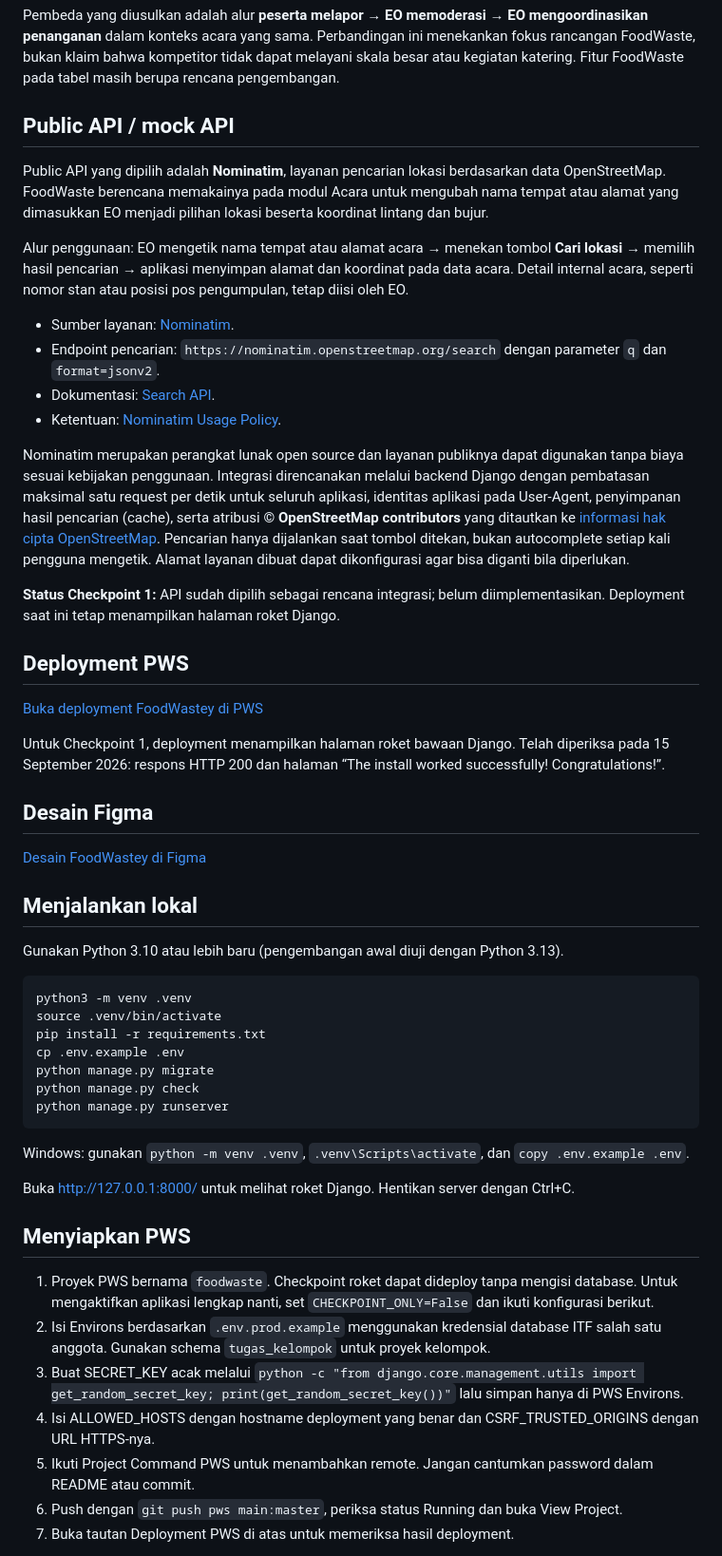
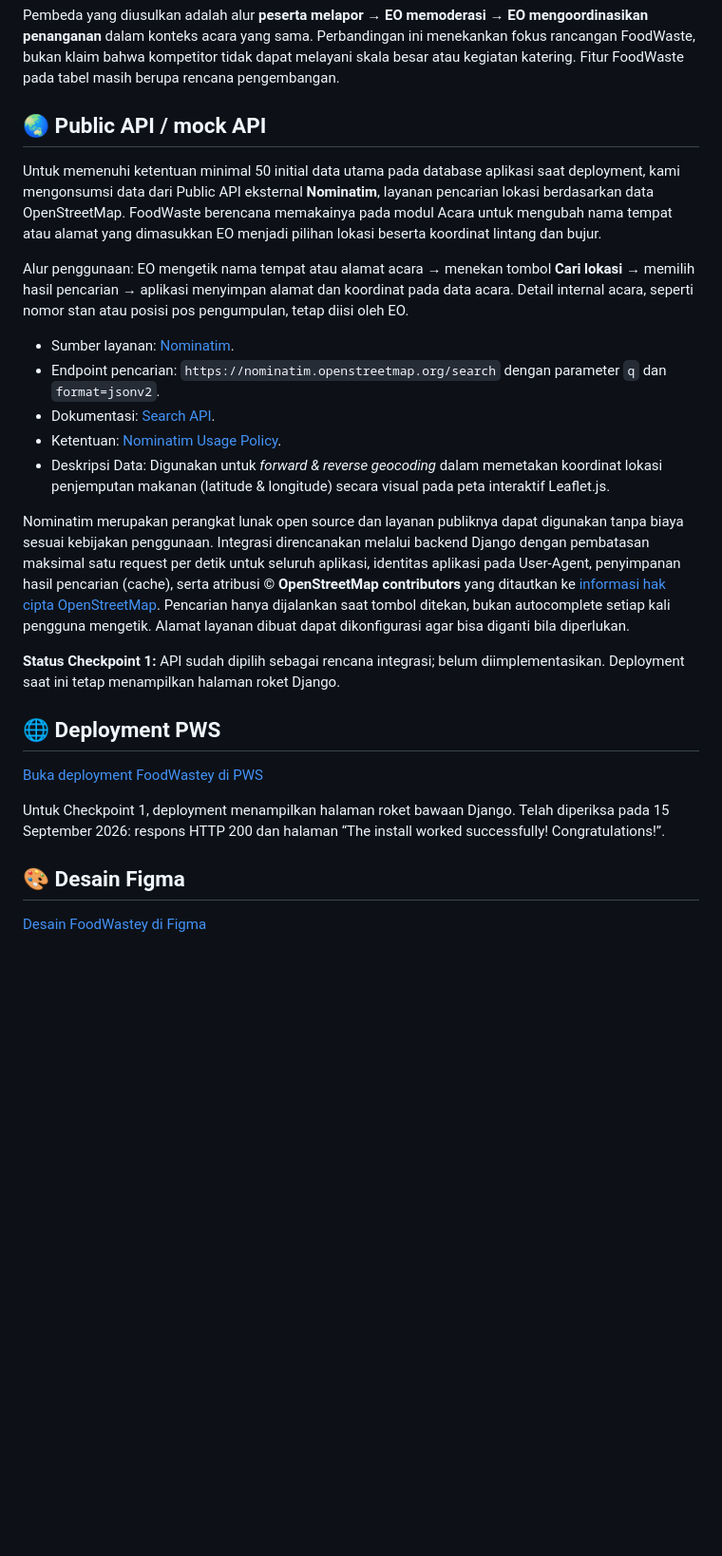
Before and after one commit to pbp-kelompok-c9/foodwaste, a Markdown page: README.md, the part around one of its changes. Shown at 95% size. GitHub-like rendering; blank space fills up the shorter version.

Commit message:
Update README.md
Update general README formats + Disclosure for Food Waste Reporting development

````diff
--- a/README.md
+++ b/README.md
@@ -78,9 +110,9 @@ Surplus Indonesia dan Olio memiliki tujuan yang berkaitan dengan pengurangan pem
 
 Pembeda yang diusulkan adalah alur **peserta melapor → EO memoderasi → EO mengoordinasikan penanganan** dalam konteks acara yang sama. Perbandingan ini menekankan fokus rancangan FoodWaste, bukan klaim bahwa kompetitor tidak dapat melayani skala besar atau kegiatan katering. Fitur FoodWaste pada tabel masih berupa rencana pengembangan.
 
-## Public API / mock API
+## 🌏 Public API / mock API
 
-Public API yang dipilih adalah **Nominatim**, layanan pencarian lokasi berdasarkan data OpenStreetMap. FoodWaste berencana memakainya pada modul Acara untuk mengubah nama tempat atau alamat yang dimasukkan EO menjadi pilihan lokasi beserta koordinat lintang dan bujur.
+Untuk memenuhi ketentuan minimal 50 initial data utama pada database aplikasi saat deployment, kami mengonsumsi data dari Public API eksternal **Nominatim**, layanan pencarian lokasi berdasarkan data OpenStreetMap. FoodWaste berencana memakainya pada modul Acara untuk mengubah nama tempat atau alamat yang dimasukkan EO menjadi pilihan lokasi beserta koordinat lintang dan bujur.
 
 Alur penggunaan: EO mengetik nama tempat atau alamat acara → menekan tombol **Cari lokasi** → memilih hasil pencarian → aplikasi menyimpan alamat dan koordinat pada data acara. Detail internal acara, seperti nomor stan atau posisi pos pengumpulan, tetap diisi oleh EO.
 
@@ -88,46 +120,19 @@ Alur penggunaan: EO mengetik nama tempat atau alamat acara → menekan tombol **
 - Endpoint pencarian: `https://nominatim.openstreetmap.org/search` dengan parameter `q` dan `format=jsonv2`.
 - Dokumentasi: [Search API](https://nominatim.org/release-docs/latest/api/Search/).
 - Ketentuan: [Nominatim Usage Policy](https://operations.osmfoundation.org/policies/nominatim/).
+-  Deskripsi Data: Digunakan untuk *forward & reverse geocoding* dalam memetakan koordinat lokasi penjemputan makanan (latitude & longitude) secara visual pada peta interaktif Leaflet.js.
 
 Nominatim merupakan perangkat lunak open source dan layanan publiknya dapat digunakan tanpa biaya sesuai kebijakan penggunaan. Integrasi direncanakan melalui backend Django dengan pembatasan maksimal satu request per detik untuk seluruh aplikasi, identitas aplikasi pada User-Agent, penyimpanan hasil pencarian (cache), serta atribusi **© OpenStreetMap contributors** yang ditautkan ke [informasi hak cipta OpenStreetMap](https://www.openstreetmap.org/copyright). Pencarian hanya dijalankan saat tombol ditekan, bukan autocomplete setiap kali pengguna mengetik. Alamat layanan dibuat dapat dikonfigurasi agar bisa diganti bila diperlukan.
 
 **Status Checkpoint 1:** API sudah dipilih sebagai rencana integrasi; belum diimplementasikan. Deployment saat ini tetap menampilkan halaman roket Django.
 
-## Deployment PWS
+## 🌐 Deployment PWS
 
 [Buka deployment FoodWastey di PWS](https://adinata-alaudin51-foodwaste.pws.cs.ui.ac.id/)
 
 Untuk Checkpoint 1, deployment menampilkan halaman roket bawaan Django. Telah diperiksa pada 15 September 2026: respons HTTP 200 dan halaman “The install worked successfully! Congratulations!”.
 
-## Desain Figma
+## 🎨 Desain Figma
 
 [Desain FoodWastey di Figma](https://www.figma.com/design/wSGPDUl78i7Bzpfz7zeWil/Untitled?node-id=0-1&t=KkgO6a6FgNbzobOW-1)
 
-## Menjalankan lokal
-
-Gunakan Python 3.10 atau lebih baru (pengembangan awal diuji dengan Python 3.13).
-
-```sh
-python3 -m venv .venv
-source .venv/bin/activate
-pip install -r requirements.txt
-cp .env.example .env
-python manage.py migrate
-python manage.py check
-python manage.py runserver
-```
-
-Windows: gunakan `python -m venv .venv`, `.venv\Scripts\activate`, dan `copy .env.example .env`.
-
-Buka http://127.0.0.1:8000/ untuk melihat roket Django. Hentikan server dengan Ctrl+C.
-
-## Menyiapkan PWS
-
-1. Proyek PWS bernama `foodwaste`. Checkpoint roket dapat dideploy tanpa mengisi database. Untuk mengaktifkan aplikasi lengkap nanti, set `CHECKPOINT_ONLY=False` dan ikuti konfigurasi berikut.
-2. Isi Environs berdasarkan `.env.prod.example` menggunakan kredensial database ITF salah satu anggota. Gunakan schema `tugas_kelompok` untuk proyek kelompok.
-3. Buat SECRET_KEY acak melalui `python -c "from django.core.management.utils import get_random_secret_key; print(get_random_secret_key())"` lalu simpan hanya di PWS Environs.
-4. Isi ALLOWED_HOSTS dengan hostname deployment yang benar dan CSRF_TRUSTED_ORIGINS dengan URL HTTPS-nya.
-5. Ikuti Project Command PWS untuk menambahkan remote. Jangan cantumkan password dalam README atau commit.
-6. Push dengan `git push pws main:master`, periksa status Running dan buka View Project.
-7. Buka tautan Deployment PWS di atas untuk memeriksa hasil deployment.
-
````
Also changed, not shown: other parts of README.md (+47 -22 lines).
